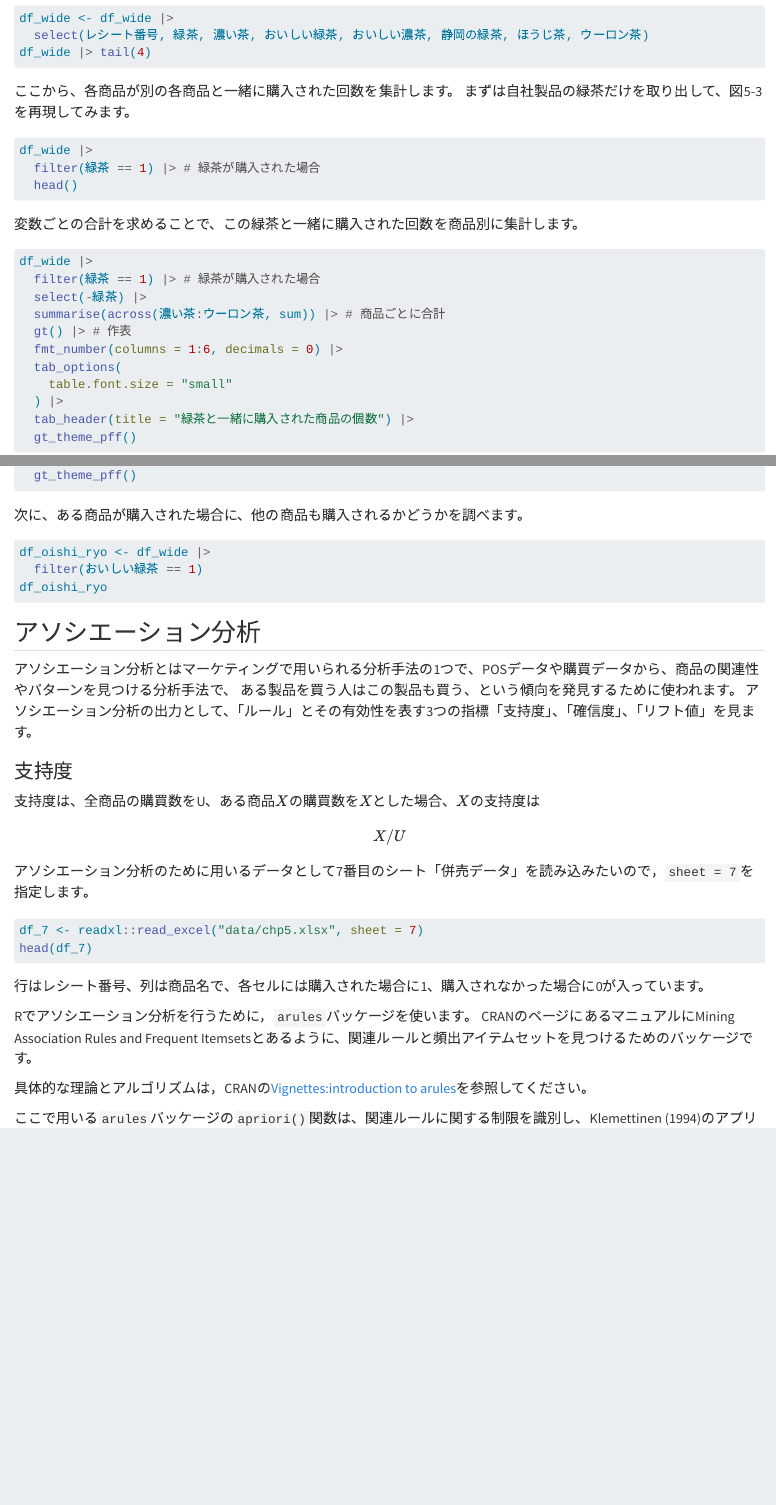
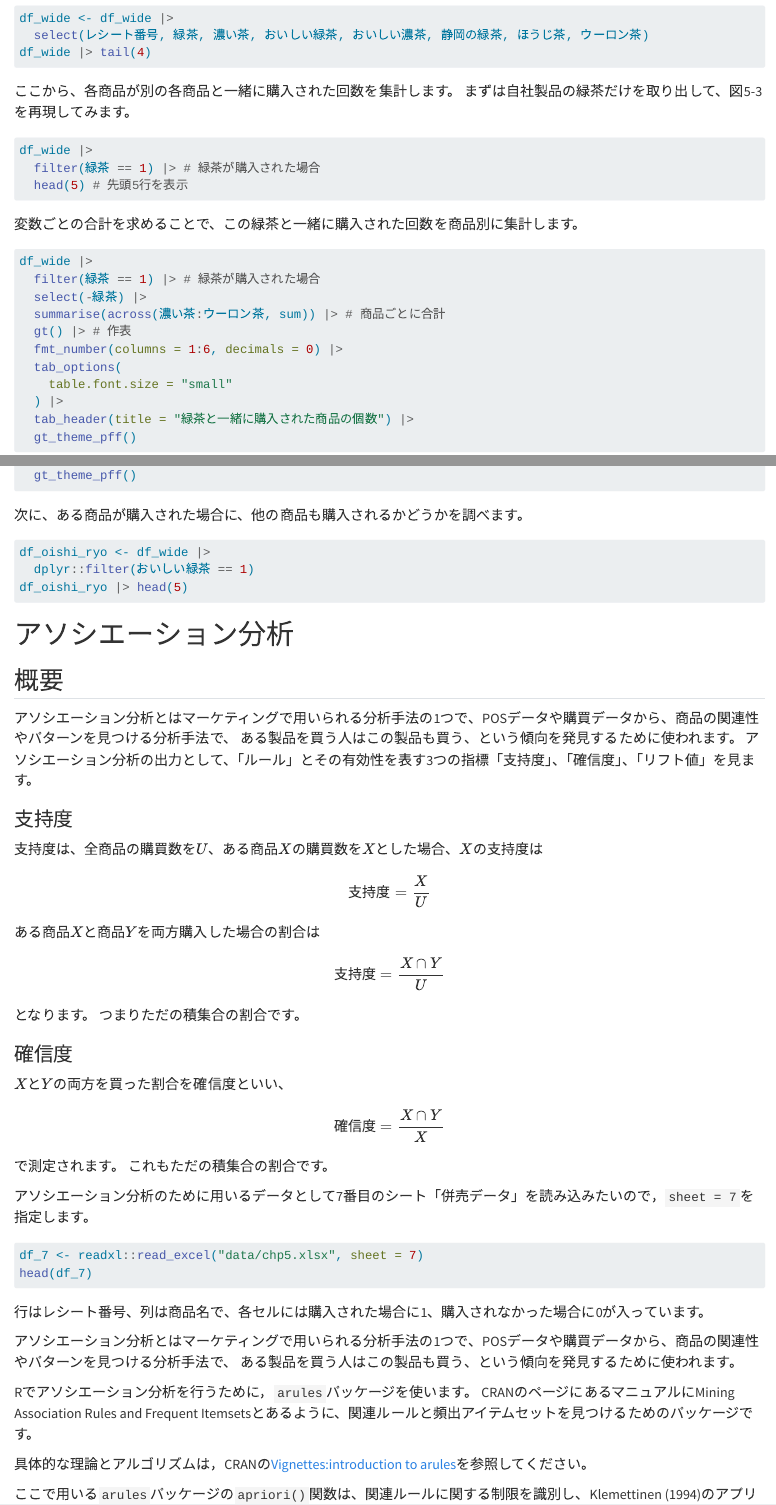
Before and after one commit to ma2ura/pos_marketing, a Quarto document (POS_Marketing_05.qmd): the page in a window 1100 px wide, from 1210 px down, and a second part further down, joined at a grey line. Rendered offline with R 4.5, knitr and Pandoc in place of Quarto, with nearby package versions; the code chunks are not run, so their results and figures are left out.

Commit message:
第5章かなり追記

````diff
--- a/POS_Marketing_05.qmd
+++ b/POS_Marketing_05.qmd
@@ -82,9 +84,8 @@ df_wide |> tail(4)
 ```{r}
 df_wide |>
   filter(緑茶 == 1) |> # 緑茶が購入された場合
-  head()
+  head(5) # 先頭5行を表示
 ```
-
 
 
 変数ごとの合計を求めることで、この緑茶と一緒に購入された回数を商品別に集計します。
@@ -161,20 +166,18 @@ result_ratio |>
   gt_theme_pff()
 ```
 
-
-
-
 次に、ある商品が購入された場合に、他の商品も購入されるかどうかを調べます。
 
 ```{r oishi_green_tea}
 df_oishi_ryo <- df_wide |>
-  filter(おいしい緑茶 == 1)
-df_oishi_ryo
+  dplyr::filter(おいしい緑茶 == 1)
+df_oishi_ryo |> head(5)
 ```
 
 
-## アソシエーション分析
+# アソシエーション分析
 
+## 概要
 
 
 アソシエーション分析とはマーケティングで用いられる分析手法の1つで、POSデータや購買データから、商品の関連性やパターンを見つける分析手法で、
@@ -183,11 +186,31 @@ df_oishi_ryo
 
 ### 支持度
 
-支持度は、全商品の購買数をU、ある商品$X$の購買数を$X$とした場合、$X$の支持度は
+支持度は、全商品の購買数を$U$、ある商品$X$の購買数を$X$とした場合、$X$の支持度は
 
 $$
-X / U
+\text{支持度} = \frac XU
 $$
+
+ある商品$X$と商品$Y$を両方購入した場合の割合は
+
+$$
+\text{支持度} = \frac {X \cap Y}U
+$$
+
+となります。
+つまりただの積集合の割合です。
+
+### 確信度
+
+$X$と$Y$の両方を買った割合を確信度といい、
+
+$$
+\text{確信度} = \frac {X \cap Y}X
+$$
+
+で測定されます。
+これもただの積集合の割合です。
 
 アソシエーション分析のために用いるデータとして7番目のシート「併売データ」を読み込みたいので，`sheet = 7`を指定します。
 
@@ -200,6 +223,8 @@ head(df_7)
 
 
 
+アソシエーション分析とはマーケティングで用いられる分析手法の1つで、POSデータや購買データから、商品の関連性やパターンを見つける分析手法で、
+ある製品を買う人はこの製品も買う、という傾向を発見するために使われます。
 
 Rでアソシエーション分析を行うために，`arules`パッケージを使います。
 CRANのページにあるマニュアルにMining Association Rules and Frequent Itemsetsとあるように、関連ルールと頻出アイテムセットを見つけるためのパッケージです。
````
Also changed, not shown: docs/search.json, POS_Marketing_05.qmd (10 more changed lines), 16 other files.
